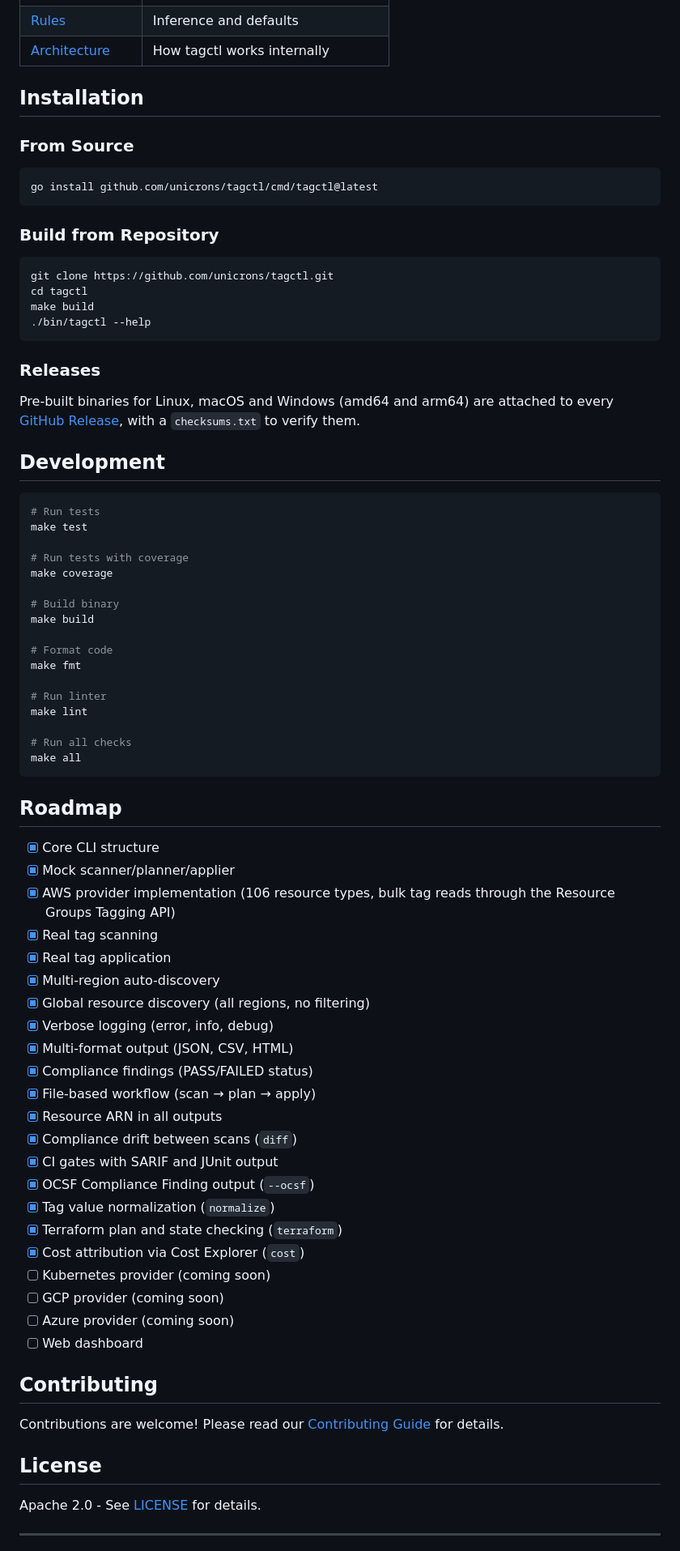
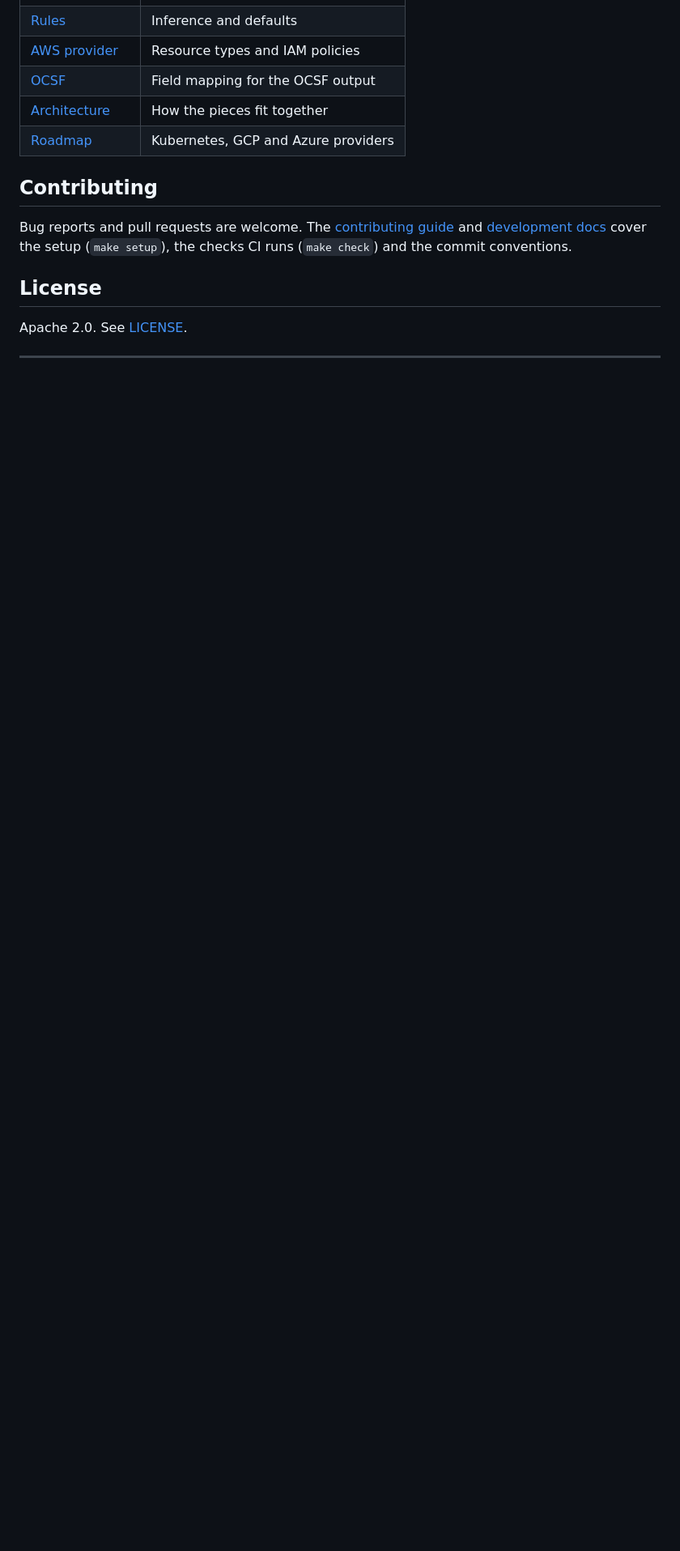
Before and after one commit to unicrons/tagctl, a Markdown page: README.md, the part around one of its changes. Shown at 81% size. Rendered like a GitHub page; blank space fills up the shorter version.

````diff
--- a/README.md
+++ b/README.md
@@ -252,83 +193,18 @@ output/
 | [Rules](docs/rules.mdx) | Inference and defaults |
-| [Architecture](docs/architecture.mdx) | How tagctl works internally |
-
-## Installation
-
-### From Source
-
-```bash
-go install github.com/unicrons/tagctl/cmd/tagctl@latest
-```
-
-### Build from Repository
-
-```bash
-git clone https://github.com/unicrons/tagctl.git
-cd tagctl
-make build
-./bin/tagctl --help
-```
-
-### Releases
-
-Pre-built binaries for Linux, macOS and Windows (amd64 and arm64) are attached
-to every [GitHub Release](https://github.com/unicrons/tagctl/releases), with a
-`checksums.txt` to verify them.
-
-## Development
-
-```bash
-# Run tests
-make test
-
-# Run tests with coverage
-make coverage
-
-# Build binary
-make build
-
-# Format code
-make fmt
-
-# Run linter
-make lint
-
-# Run all checks
-make all
-```
-
-## Roadmap
-
-- [x] Core CLI structure
-- [x] Mock scanner/planner/applier
-- [x] AWS provider implementation (106 resource types, bulk tag reads through the Resource Groups Tagging API)
-- [x] Real tag scanning
-- [x] Real tag application
-- [x] Multi-region auto-discovery
-- [x] Global resource discovery (all regions, no filtering)
-- [x] Verbose logging (error, info, debug)
-- [x] Multi-format output (JSON, CSV, HTML)
-- [x] Compliance findings (PASS/FAILED status)
-- [x] File-based workflow (scan → plan → apply)
-- [x] Resource ARN in all outputs
-- [x] Compliance drift between scans (`diff`)
-- [x] CI gates with SARIF and JUnit output
-- [x] OCSF Compliance Finding output (`--ocsf`)
-- [x] Tag value normalization (`normalize`)
-- [x] Terraform plan and state checking (`terraform`)
-- [x] Cost attribution via Cost Explorer (`cost`)
-- [ ] Kubernetes provider (coming soon)
-- [ ] GCP provider (coming soon)
-- [ ] Azure provider (coming soon)
-- [ ] Web dashboard
+| [AWS provider](docs/providers/aws.mdx) | Resource types and IAM policies |
+| [OCSF](docs/integrations/ocsf.mdx) | Field mapping for the OCSF output |
+| [Architecture](docs/architecture.mdx) | How the pieces fit together |
+| [Roadmap](docs/roadmap.mdx) | Kubernetes, GCP and Azure providers |
 
 ## Contributing
 
-Contributions are welcome! Please read our [Contributing Guide](CONTRIBUTING.md) for details.
+Bug reports and pull requests are welcome. The [contributing guide](CONTRIBUTING.md)
+and [development docs](docs/development.mdx) cover the setup (`make setup`),
+the checks CI runs (`make check`) and the commit conventions.
 
 ## License
 
-Apache 2.0 - See [LICENSE](LICENSE) for details.
+Apache 2.0. See [LICENSE](LICENSE).
 
 ---
 
````
Also changed, not shown: other parts of README.md (+130 -189 lines).
